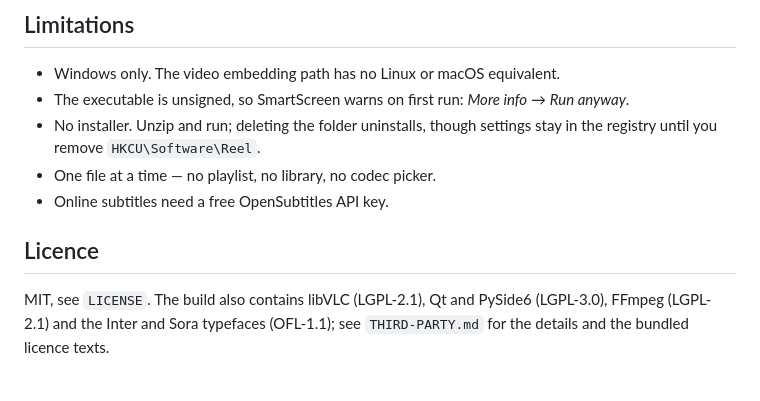
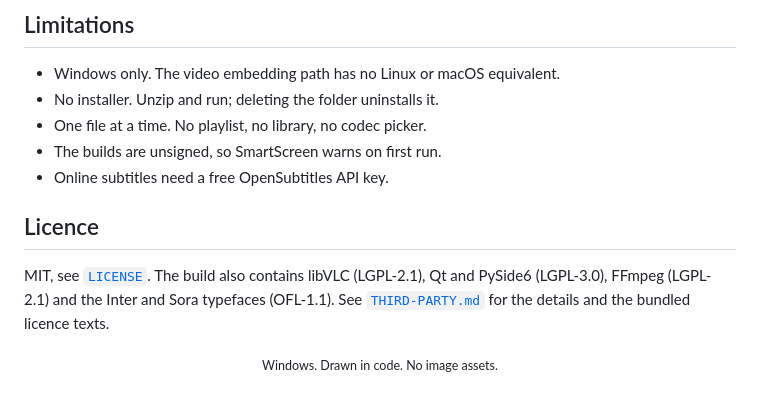
Before and after one commit to sabari50312/Reel, a Markdown page: README.md, the part around one of its changes. GitHub-like rendering.

```diff
--- a/README.md
+++ b/README.md
@@ -74,15 +166,18 @@ polled at ~30 Hz rather than taken from libVLC's coarse time events, and only
 ## Limitations
 
 - Windows only. The video embedding path has no Linux or macOS equivalent.
-- The executable is unsigned, so SmartScreen warns on first run: *More info* →
-  *Run anyway*.
-- No installer. Unzip and run; deleting the folder uninstalls, though settings stay
-  in the registry until you remove `HKCU\Software\Reel`.
-- One file at a time — no playlist, no library, no codec picker.
+- No installer. Unzip and run; deleting the folder uninstalls it.
+- One file at a time. No playlist, no library, no codec picker.
+- The builds are unsigned, so SmartScreen warns on first run.
 - Online subtitles need a free OpenSubtitles API key.
 
 ## Licence
 
-MIT, see `LICENSE`. The build also contains libVLC (LGPL-2.1), Qt and PySide6
-(LGPL-3.0), FFmpeg (LGPL-2.1) and the Inter and Sora typefaces (OFL-1.1); see
-`THIRD-PARTY.md` for the details and the bundled licence texts.
+MIT, see [`LICENSE`](LICENSE). The build also contains libVLC (LGPL-2.1), Qt and
+PySide6 (LGPL-3.0), FFmpeg (LGPL-2.1) and the Inter and Sora typefaces
+(OFL-1.1). See [`THIRD-PARTY.md`](THIRD-PARTY.md) for the details and the
+bundled licence texts.
+
+<p align="center">
+  <sub>Windows. Drawn in code. No image assets.</sub>
+</p>
```
Also changed, not shown: other parts of README.md (+132 -40 lines), docs/preview.png (added).
